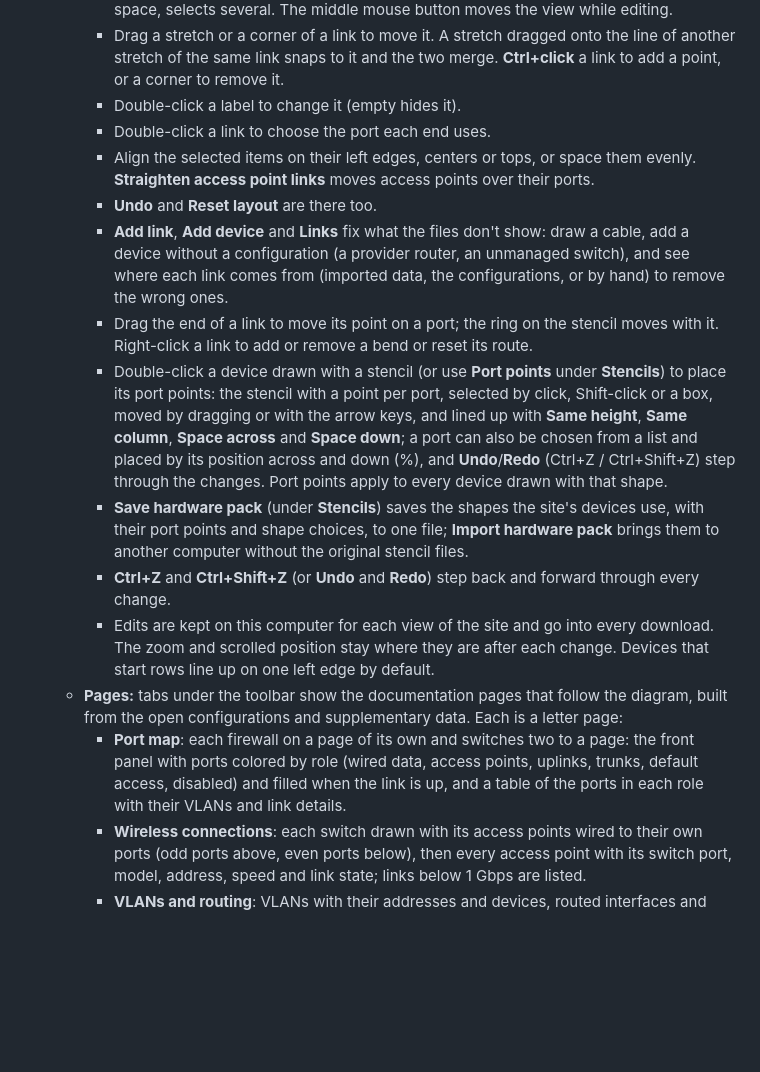
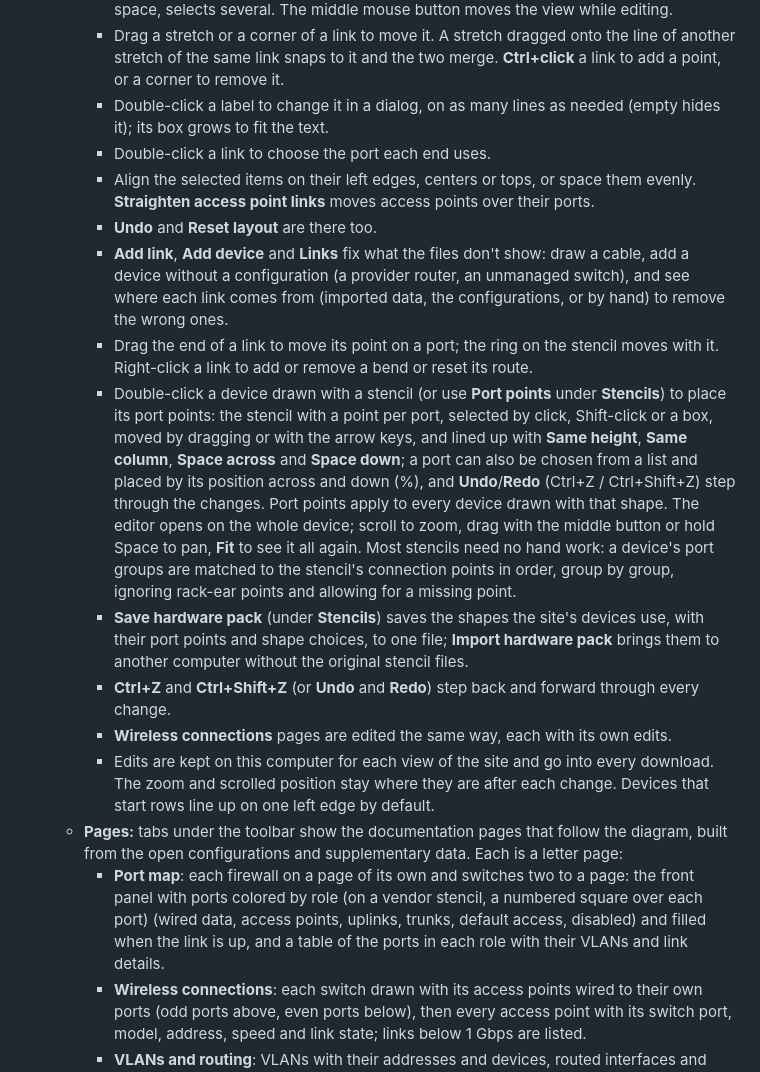
Before and after one commit to TechSavage1989/Configuration-Inspector, a Markdown page: README.md, the part around one of its changes. Drawn GitHub-style; blank space fills up the shorter version.

```diff
--- a/README.md
+++ b/README.md
@@ -201,18 +201,19 @@ Values in these tables (MAC and IP addresses, ports, device names) can be copied
   - **Edit** makes the drawing yours to correct (press **Done** to go back):
     - Drag devices and access points to move them; Shift-click, or drag a box on empty space, selects several. The middle mouse button moves the view while editing.
     - Drag a stretch or a corner of a link to move it. A stretch dragged onto the line of another stretch of the same link snaps to it and the two merge. **Ctrl+click** a link to add a point, or a corner to remove it.
-    - Double-click a label to change it (empty hides it).
+    - Double-click a label to change it in a dialog, on as many lines as needed (empty hides it); its box grows to fit the text.
     - Double-click a link to choose the port each end uses.
     - Align the selected items on their left edges, centers or tops, or space them evenly. **Straighten access point links** moves access points over their ports.
     - **Undo** and **Reset layout** are there too.
     - **Add link**, **Add device** and **Links** fix what the files don't show: draw a cable, add a device without a configuration (a provider router, an unmanaged switch), and see where each link comes from (imported data, the configurations, or by hand) to remove the wrong ones.
     - Drag the end of a link to move its point on a port; the ring on the stencil moves with it. Right-click a link to add or remove a bend or reset its route.
-    - Double-click a device drawn with a stencil (or use **Port points** under **Stencils**) to place its port points: the stencil with a point per port, selected by click, Shift-click or a box, moved by dragging or with the arrow keys, and lined up with **Same height**, **Same column**, **Space across** and **Space down**; a port can also be chosen from a list and placed by its position across and down (%), and **Undo**/**Redo** (Ctrl+Z / Ctrl+Shift+Z) step through the changes. Port points apply to every device drawn with that shape.
+    - Double-click a device drawn with a stencil (or use **Port points** under **Stencils**) to place its port points: the stencil with a point per port, selected by click, Shift-click or a box, moved by dragging or with the arrow keys, and lined up with **Same height**, **Same column**, **Space across** and **Space down**; a port can also be chosen from a list and placed by its position across and down (%), and **Undo**/**Redo** (Ctrl+Z / Ctrl+Shift+Z) step through the changes. Port points apply to every device drawn with that shape. The editor opens on the whole device; scroll to zoom, drag with the middle button or hold Space to pan, **Fit** to see it all again. Most stencils need no hand work: a device's port groups are matched to the stencil's connection points in order, group by group, ignoring rack-ear points and allowing for a missing point.
     - **Save hardware pack** (under **Stencils**) saves the shapes the site's devices use, with their port points and shape choices, to one file; **Import hardware pack** brings them to another computer without the original stencil files.
     - **Ctrl+Z** and **Ctrl+Shift+Z** (or **Undo** and **Redo**) step back and forward through every change.
+    - **Wireless connections** pages are edited the same way, each with its own edits.
     - Edits are kept on this computer for each view of the site and go into every download. The zoom and scrolled position stay where they are after each change. Devices that start rows line up on one left edge by default.
   - **Pages:** tabs under the toolbar show the documentation pages that follow the diagram, built from the open configurations and supplementary data. Each is a letter page:
-    - **Port map**: each firewall on a page of its own and switches two to a page: the front panel with ports colored by role (wired data, access points, uplinks, trunks, default access, disabled) and filled when the link is up, and a table of the ports in each role with their VLANs and link details.
+    - **Port map**: each firewall on a page of its own and switches two to a page: the front panel with ports colored by role (on a vendor stencil, a numbered square over each port) (wired data, access points, uplinks, trunks, default access, disabled) and filled when the link is up, and a table of the ports in each role with their VLANs and link details.
     - **Wireless connections**: each switch drawn with its access points wired to their own ports (odd ports above, even ports below), then every access point with its switch port, model, address, speed and link state; links below 1 Gbps are listed.
     - **VLANs and routing**: VLANs with their addresses and devices, routed interfaces and routes, and any address used on two devices.
     - **Trunk VLANs**: native (N) and tagged (T) VLANs for each group of trunk, access point and uplink ports.
```
Also changed, not shown: other parts of README.md (+1 -1 lines), AGENTS.md (+5 -0 lines), docs/DEVELOPMENT_HANDOFF.md (+21 -0 lines), docs/releases/5.41.0.md (added, +23 -0 lines), docs/images/network-diagram.png, 12 other files.
